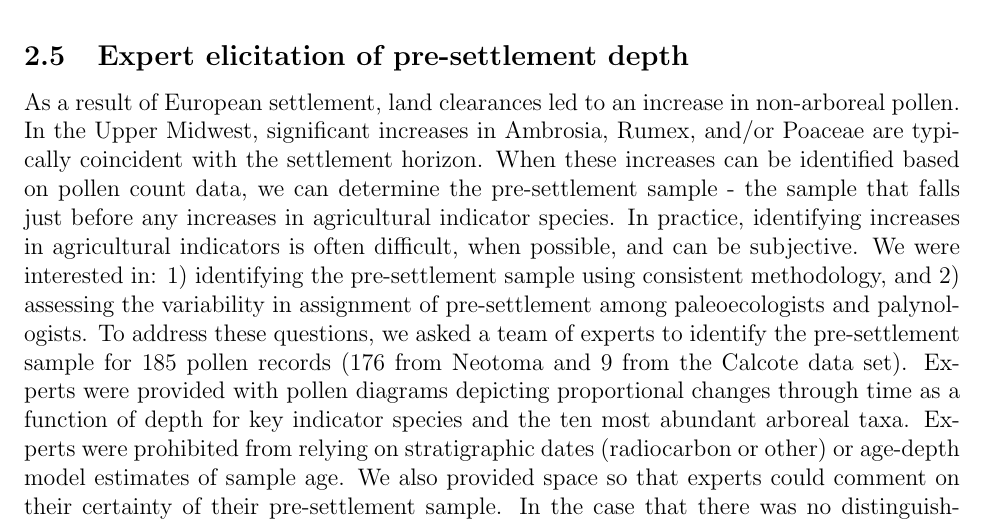
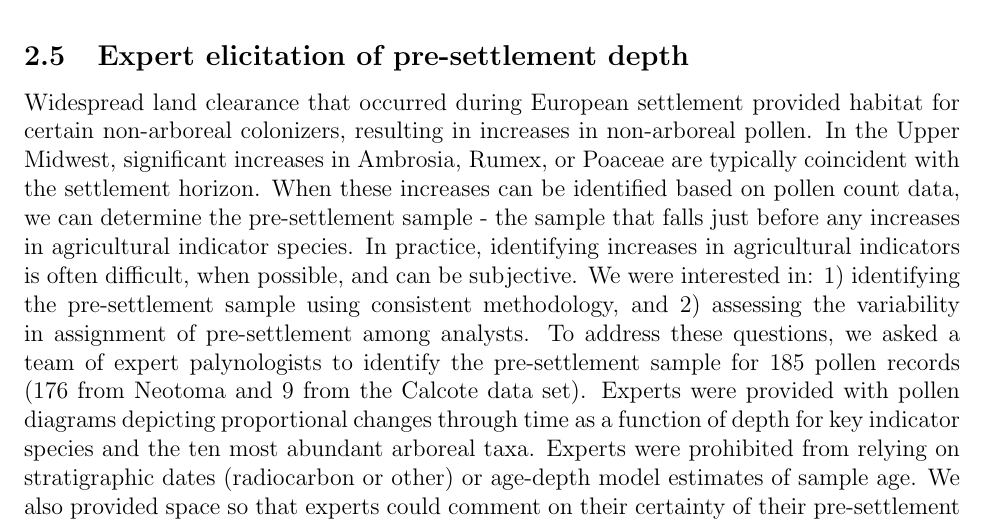
Before and after one commit to PalEON-Project/stepps-calibration, a LaTeX document (paper/calibration_paper.tex): part of page 3 of 15, cut so that both start at the same text. Compiled offline with pdfLaTeX.

```diff
--- a/paper/calibration_paper.tex
+++ b/paper/calibration_paper.tex
@@ -156,22 +156,23 @@
 suitable for this exercise.
 
 \subsection{Expert elicitation of pre-settlement depth}
-As a result of European settlement, land clearances led to an increase
-in non-arboreal pollen. In the Upper Midwest, significant increases in
-Ambrosia, Rumex, and/or Poaceae are typically coincident with the
-settlement horizon. When these increases can be identified based on
-pollen count data, we can determine the pre-settlement sample - the
+Widespread land clearance that occurred during European settlement
+provided habitat for certain non-arboreal colonizers, resulting in
+increases in non-arboreal pollen. In the Upper Midwest, significant
+increases in Ambrosia, Rumex, or Poaceae are typically coincident with
+the settlement horizon. When these increases can be identified based
+on pollen count data, we can determine the pre-settlement sample - the
 sample that falls just before any increases in agricultural indicator
 species. In practice, identifying increases in agricultural indicators
 is often difficult, when possible, and can be subjective. We were
 interested in: 1) identifying the pre-settlement sample using
 consistent methodology, and 2) assessing the variability in assignment
-of pre-settlement among paleoecologists and palynologists. To address
-these questions, we asked a team of experts to identify the
-pre-settlement sample for 185 pollen records (176 from Neotoma and 9
-from the Calcote data set). Experts were provided with pollen diagrams
-depicting proportional changes through time as a function of depth for
-key indicator species and the ten most abundant arboreal taxa. Experts
+of pre-settlement among analysts. To address these questions, we asked
+a team of expert palynologists to identify the pre-settlement sample
+for 185 pollen records (176 from Neotoma and 9 from the Calcote data
+set). Experts were provided with pollen diagrams depicting
+proportional changes through time as a function of depth for key
+indicator species and the ten most abundant arboreal taxa. Experts
 were prohibited from relying on stratigraphic dates (radiocarbon or
 other) or age-depth model estimates of sample age. We also provided
 space so that experts could comment on their certainty of their
```
Also changed, not shown: 1 other file.
